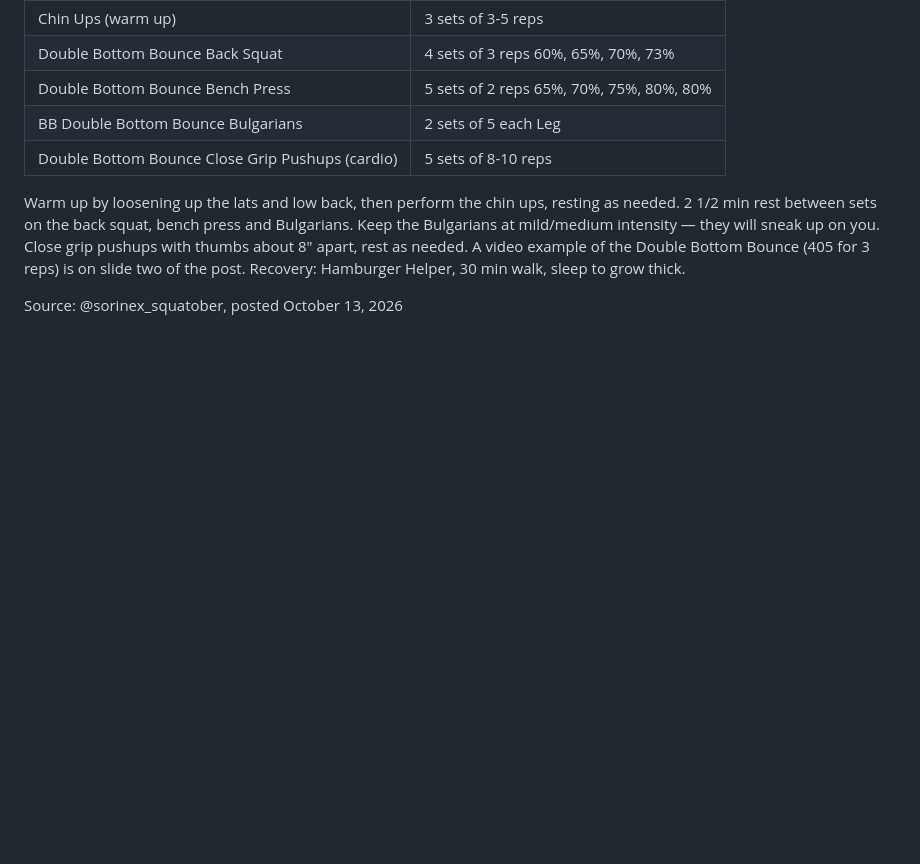
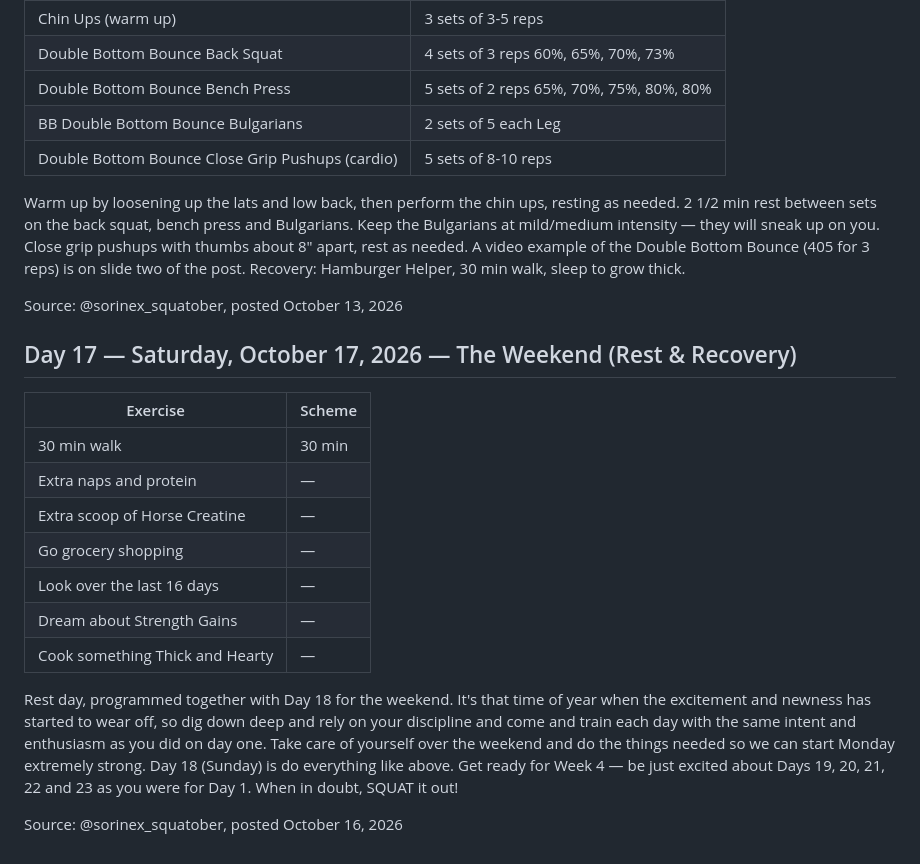
Before and after one commit to adamkanene/life-coach-data, a Markdown page: SQUATOBER-2026.md, the part around the change. GitHub-like rendering; blank space fills up the shorter version.

Commit message:
Log Squatober day 17

```diff
--- a/SQUATOBER-2026.md
+++ b/SQUATOBER-2026.md
@@ -124,3 +124,19 @@ Source: @sorinex_squatober, posted October 12, 2026
 Warm up by loosening up the lats and low back, then perform the chin ups, resting as needed. 2 1/2 min rest between sets on the back squat, bench press and Bulgarians. Keep the Bulgarians at mild/medium intensity — they will sneak up on you. Close grip pushups with thumbs about 8" apart, rest as needed. A video example of the Double Bottom Bounce (405 for 3 reps) is on slide two of the post. Recovery: Hamburger Helper, 30 min walk, sleep to grow thick.
 
 Source: @sorinex_squatober, posted October 13, 2026
+
+## Day 17 — Saturday, October 17, 2026 — The Weekend (Rest & Recovery)
+
+| Exercise | Scheme |
+| --- | --- |
+| 30 min walk | 30 min |
+| Extra naps and protein | — |
+| Extra scoop of Horse Creatine | — |
+| Go grocery shopping | — |
+| Look over the last 16 days | — |
+| Dream about Strength Gains | — |
+| Cook something Thick and Hearty | — |
+
+Rest day, programmed together with Day 18 for the weekend. It's that time of year when the excitement and newness has started to wear off, so dig down deep and rely on your discipline and come and train each day with the same intent and enthusiasm as you did on day one. Take care of yourself over the weekend and do the things needed so we can start Monday extremely strong. Day 18 (Sunday) is do everything like above. Get ready for Week 4 — be just excited about Days 19, 20, 21, 22 and 23 as you were for Day 1. When in doubt, SQUAT it out!
+
+Source: @sorinex_squatober, posted October 16, 2026
```
